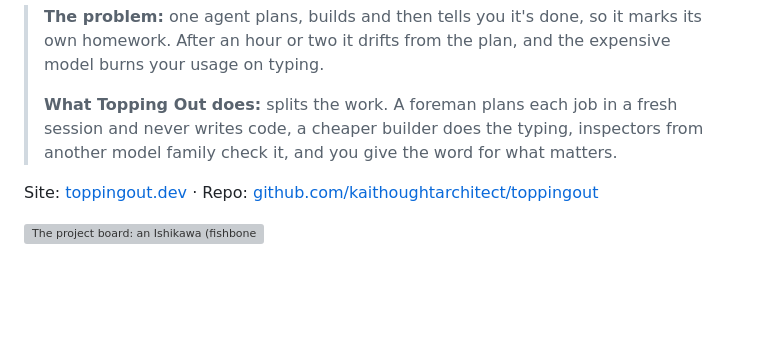
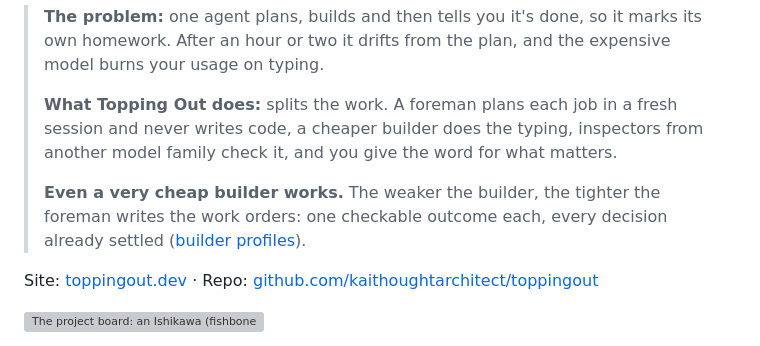
Before and after one commit to kaithoughtarchitect/toppingout, a Markdown page: README.md, the part around the change. GitHub-like rendering; blank space fills up the shorter version; grey boxes are pictures that could not be loaded.

Commit message:
README: even a very cheap builder works, the foreman tightens the work orders (builder profiles)

```diff
--- a/README.md
+++ b/README.md
@@ -9,6 +9,8 @@ Each job ends with evidence you can check: what was asked, what was built, what
 > **The problem:** one agent plans, builds and then tells you it's done, so it marks its own homework. After an hour or two it drifts from the plan, and the expensive model burns your usage on typing.
 >
 > **What Topping Out does:** splits the work. A foreman plans each job in a fresh session and never writes code, a cheaper builder does the typing, inspectors from another model family check it, and you give the word for what matters.
+>
+> **Even a very cheap builder works.** The weaker the builder, the tighter the foreman writes the work orders: one checkable outcome each, every decision already settled ([builder profiles](BUILDER-PROFILES.md)).
 
 Site: [toppingout.dev](https://toppingout.dev) · Repo: [github.com/kaithoughtarchitect/toppingout](https://github.com/kaithoughtarchitect/toppingout)
 
```
